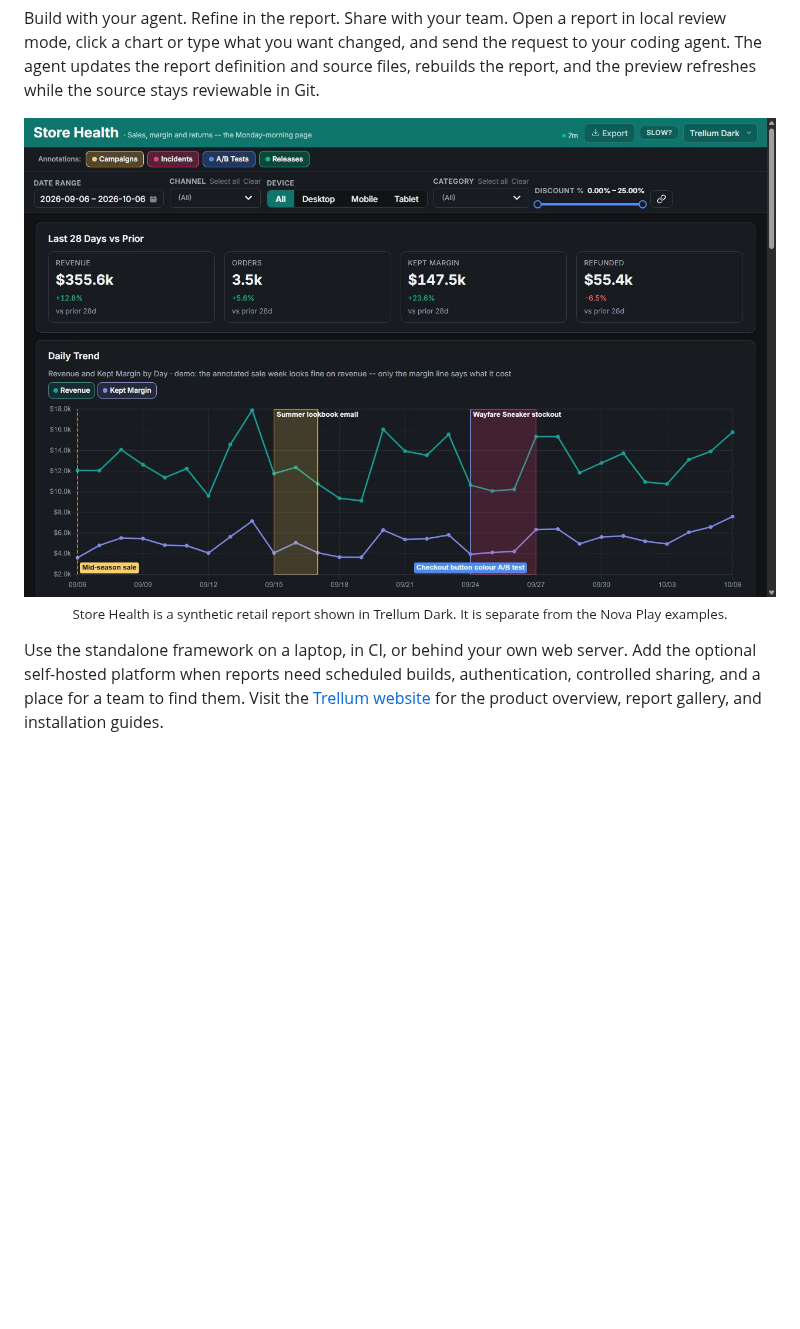
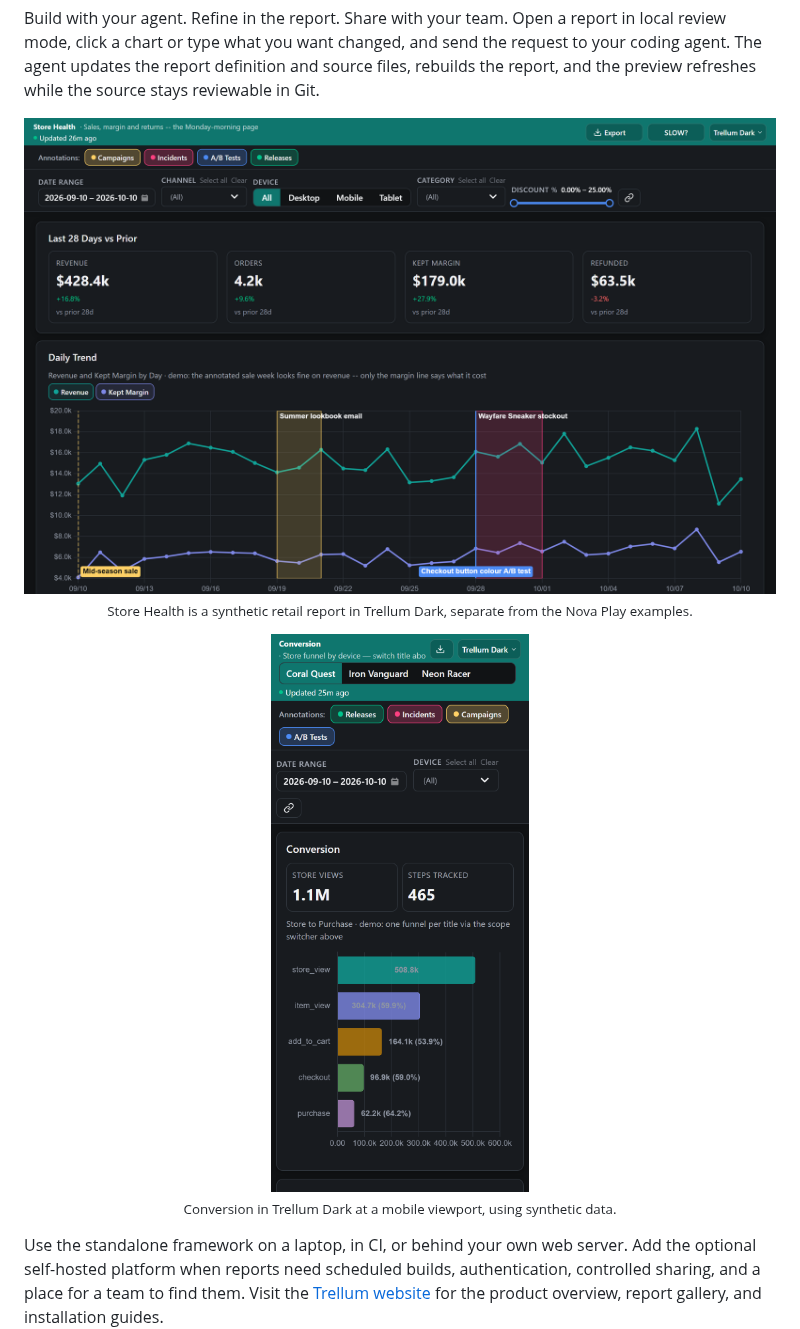
Before and after one commit to trellumhq/trellum, a Markdown page: README.md, the part around one of its changes. Drawn GitHub-style; pictures changed too: docs/assets/report-mobile.png (added), docs/assets/store-health.jpg (deleted), docs/assets/store-health.png (added); blank space fills up the shorter version.

```diff
--- a/README.md
+++ b/README.md
@@ -38,9 +38,15 @@ and source files, rebuilds the report, and the preview refreshes while the
 source stays reviewable in Git.
 
 <p align="center">
-  <img src="docs/assets/store-health.jpg" alt="Store Health report in Trellum Dark, with comparison KPIs, filters, and revenue and margin trends">
+  <img src="docs/assets/store-health.png" alt="Store Health report in Trellum Dark, with comparison KPIs, filters, and revenue and margin trends">
   <br>
-  <sub>Store Health is a synthetic retail report shown in Trellum Dark. It is separate from the Nova Play examples.</sub>
+  <sub>Store Health is a synthetic retail report in Trellum Dark, separate from the Nova Play examples.</sub>
+</p>
+
+<p align="center">
+  <img src="docs/assets/report-mobile.png" width="260" alt="Conversion report in Trellum Dark at a mobile viewport, with two summary KPIs and a store funnel chart">
+  <br>
+  <sub>Conversion in Trellum Dark at a mobile viewport, using synthetic data.</sub>
 </p>
 
 Use the standalone framework on a laptop, in CI, or behind your own web server.
```
Also changed, not shown: other parts of README.md (+3 -3 lines), trellum/README.md (+1 -1 lines), docs/assets/portal-overview.jpg (deleted), docs/assets/portal-overview.png (added), docs/assets/portal-reports.png (added), 9 other files.
